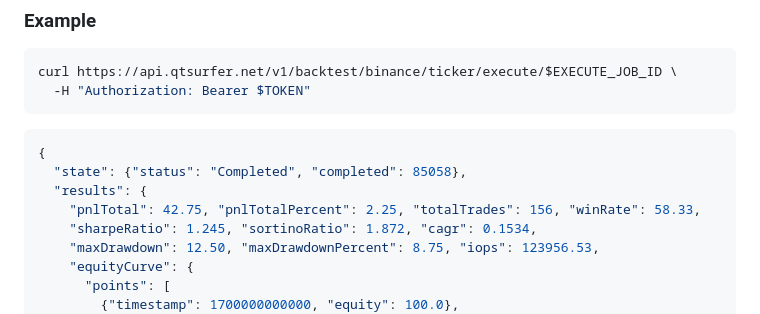
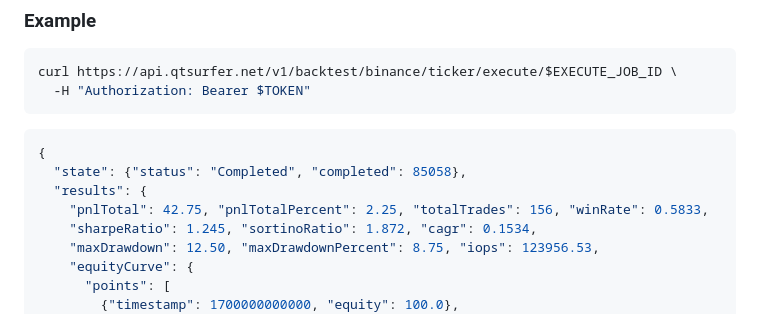
Before and after one commit to QTSurfer/qtsurfer.github.io, a Markdown page: docs/backtest_execute.md, the part around the change. Rendered like a GitHub page.

```diff
--- a/docs/backtest_execute.md
+++ b/docs/backtest_execute.md
@@ -165,7 +165,7 @@ curl https://api.qtsurfer.net/v1/backtest/binance/ticker/execute/$EXECUTE_JOB_ID
 {
   "state": {"status": "Completed", "completed": 85058},
   "results": {
-    "pnlTotal": 42.75, "pnlTotalPercent": 2.25, "totalTrades": 156, "winRate": 58.33,
+    "pnlTotal": 42.75, "pnlTotalPercent": 2.25, "totalTrades": 156, "winRate": 0.5833,
     "sharpeRatio": 1.245, "sortinoRatio": 1.872, "cagr": 0.1534,
     "maxDrawdown": 12.50, "maxDrawdownPercent": 8.75, "iops": 123956.53,
     "equityCurve": {
```
Also changed, not shown: docs/backtest_sweep.md (+1 -1 lines).
